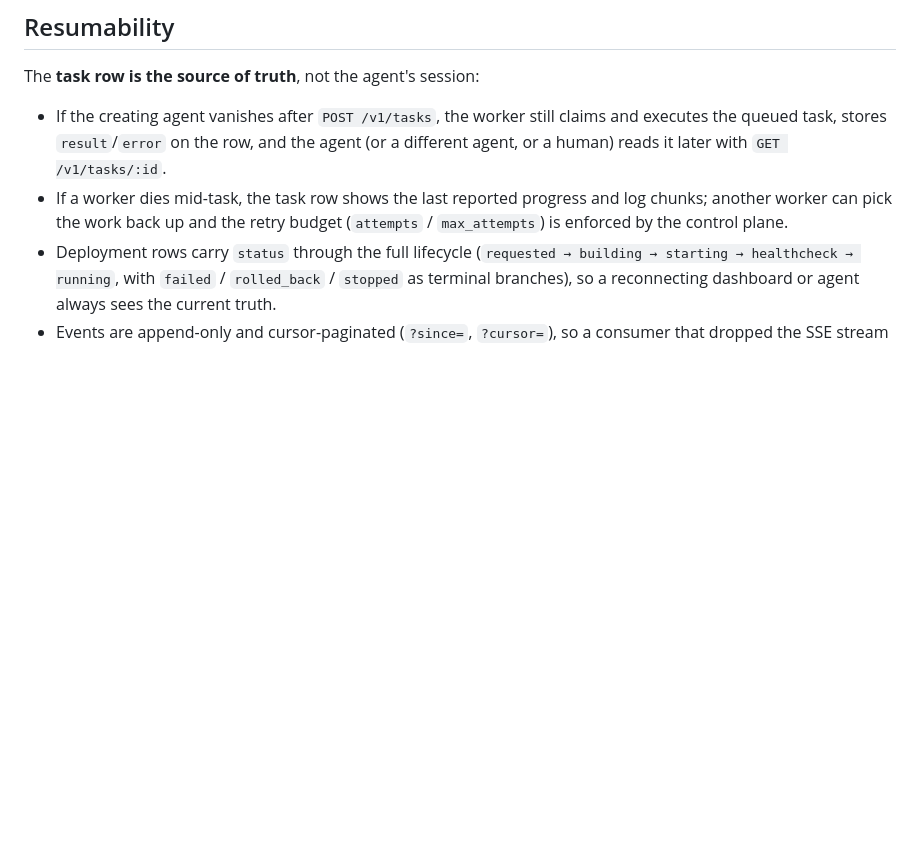
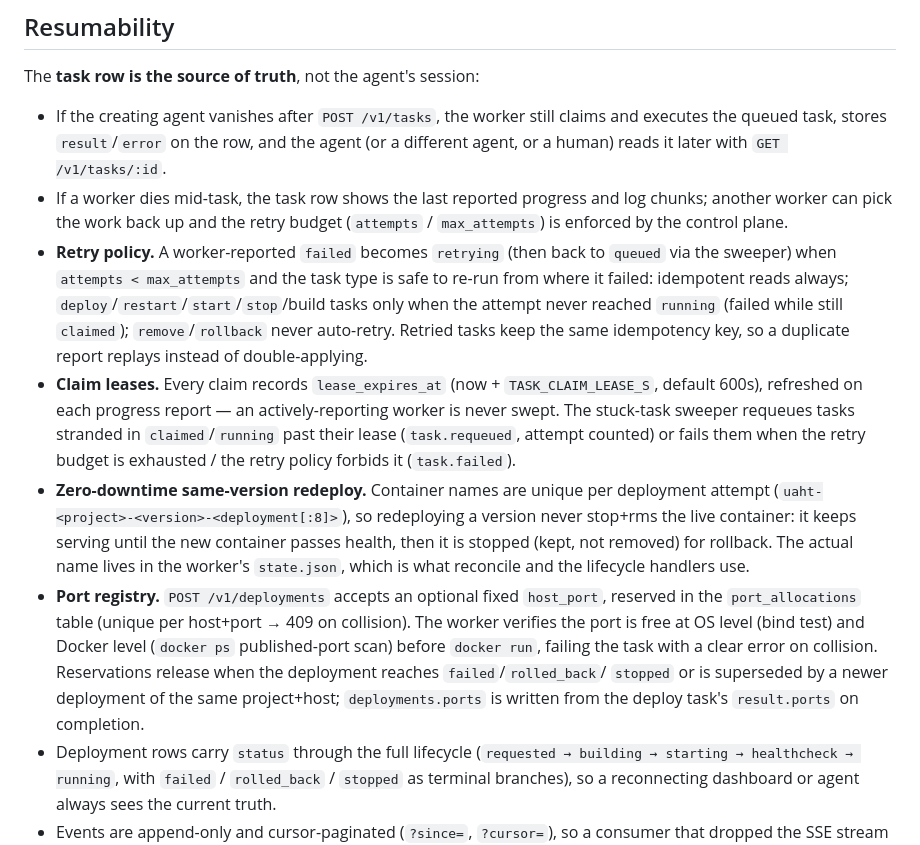
Before and after one commit to kilomene/Universal-AGT, a Markdown page: agent-host-platform/docs/architecture.md, the part around the change. Drawn GitHub-style; blank space fills up the shorter version.

Commit message:
Phase 3: task/deployment reliability (retry policy, claim leases, rollback fix, port registry, idempotency fixes, permission tightening)

```diff
--- a/agent-host-platform/docs/architecture.md
+++ b/agent-host-platform/docs/architecture.md
@@ -130,6 +130,34 @@ The **task row is the source of truth**, not the agent's session:
 - If a worker dies mid-task, the task row shows the last reported progress
   and log chunks; another worker can pick the work back up and the retry
   budget (`attempts` / `max_attempts`) is enforced by the control plane.
+- **Retry policy.** A worker-reported `failed` becomes `retrying` (then back
+  to `queued` via the sweeper) when `attempts < max_attempts` and the task
+  type is safe to re-run from where it failed: idempotent reads always;
+  `deploy`/`restart`/`start`/`stop`/build tasks only when the attempt never
+  reached `running` (failed while still `claimed`); `remove`/`rollback` never
+  auto-retry. Retried tasks keep the same idempotency key, so a duplicate
+  report replays instead of double-applying.
+- **Claim leases.** Every claim records `lease_expires_at` (now +
+  `TASK_CLAIM_LEASE_S`, default 600s), refreshed on each progress report —
+  an actively-reporting worker is never swept. The stuck-task sweeper
+  requeues tasks stranded in `claimed`/`running` past their lease
+  (`task.requeued`, attempt counted) or fails them when the retry budget is
+  exhausted / the retry policy forbids it (`task.failed`).
+- **Zero-downtime same-version redeploy.** Container names are unique per
+  deployment attempt (`uaht-<project>-<version>-<deployment[:8]>`), so
+  redeploying a version never stop+rms the live container: it keeps serving
+  until the new container passes health, then it is stopped (kept, not
+  removed) for rollback. The actual name lives in the worker's `state.json`,
+  which is what reconcile and the lifecycle handlers use.
+- **Port registry.** `POST /v1/deployments` accepts an optional fixed
+  `host_port`, reserved in the `port_allocations` table (unique per
+  host+port → 409 on collision). The worker verifies the port is free at OS
+  level (bind test) and Docker level (`docker ps` published-port scan)
+  before `docker run`, failing the task with a clear error on collision.
+  Reservations release when the deployment reaches `failed`/`rolled_back`/
+  `stopped` or is superseded by a newer deployment of the same
+  project+host; `deployments.ports` is written from the deploy task's
+  `result.ports` on completion.
 - Deployment rows carry `status` through the full lifecycle
   (`requested → building → starting → healthcheck → running`, with
   `failed` / `rolled_back` / `stopped` as terminal branches), so a
```
